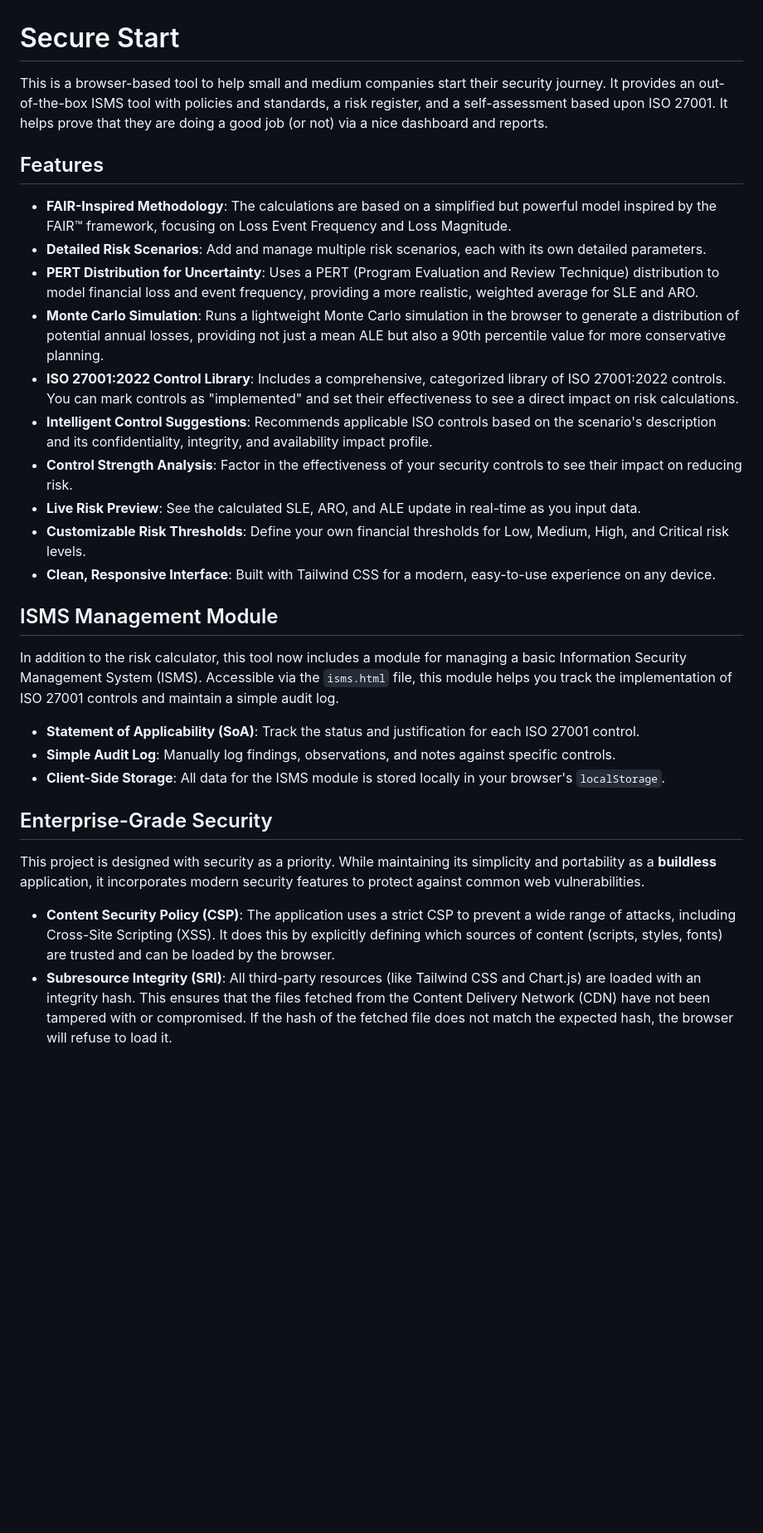
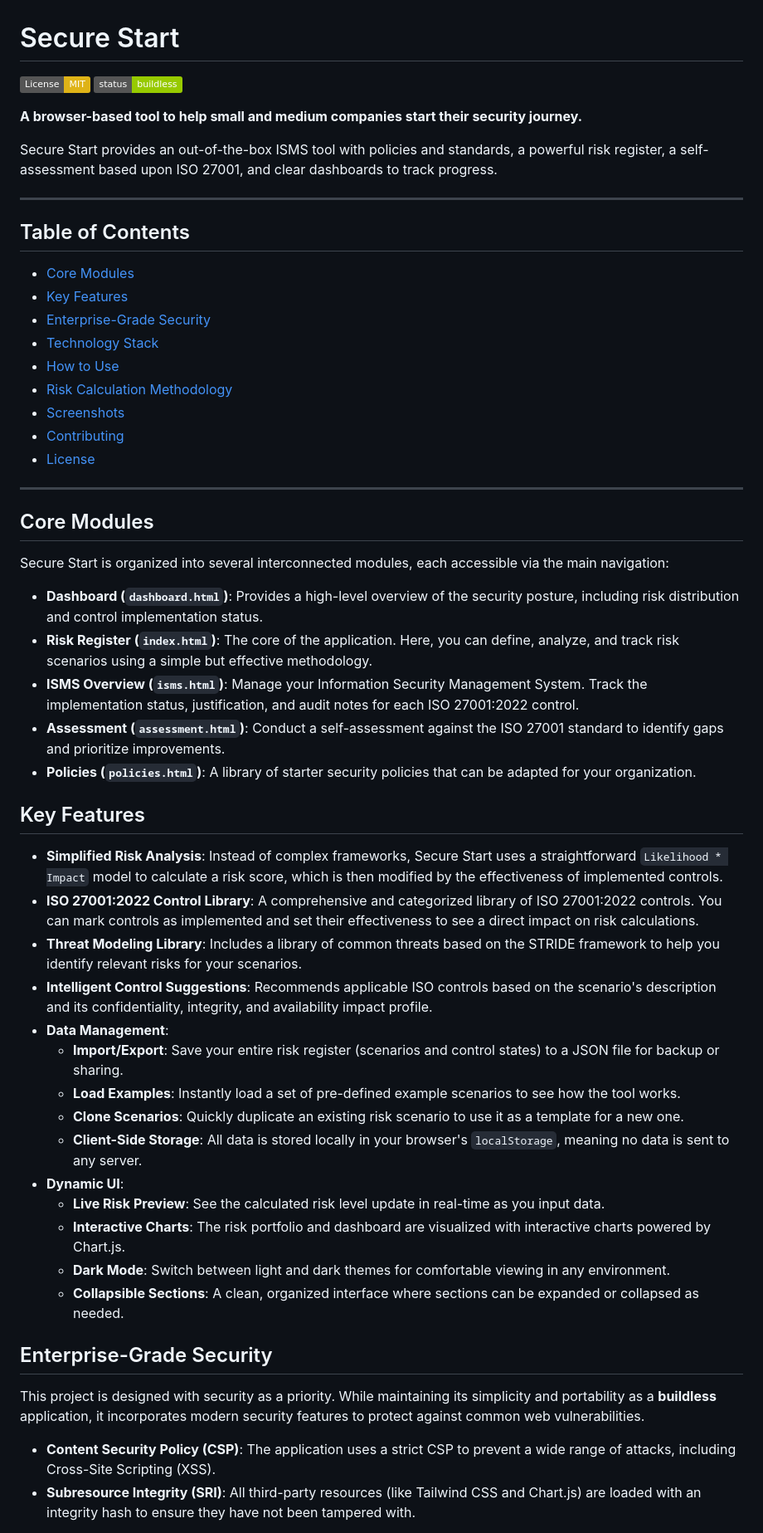
Before and after one commit to kennethkcox/risk-calc, a Markdown page: README.md, the part around one of its changes. Shown at 83% size. Rendered like a GitHub page; badges without logos; blank space fills up the shorter version.

```diff
--- a/README.md
+++ b/README.md
@@ -1,32 +1,59 @@
 # Secure Start
 
-This is a browser-based tool to help small and medium companies start their security journey. It provides an out-of-the-box ISMS tool with policies and standards, a risk register, and a self-assessment based upon ISO 27001. It helps prove that they are doing a good job (or not) via a nice dashboard and reports.
+[![License: MIT](https://img.shields.io/badge/License-MIT-yellow.svg)](https://opensource.org/licenses/MIT)
+[![Status: Buildless](https://img.shields.io/badge/status-buildless-green.svg)](https://github.com/buildless/buildless)
 
-## Features
+**A browser-based tool to help small and medium companies start their security journey.**
 
-*   **FAIR-Inspired Methodology**: The calculations are based on a simplified but powerful model inspired by the FAIR™ framework, focusing on Loss Event Frequency and Loss Magnitude.
-*   **Detailed Risk Scenarios**: Add and manage multiple risk scenarios, each with its own detailed parameters.
-*   **PERT Distribution for Uncertainty**: Uses a PERT (Program Evaluation and Review Technique) distribution to model financial loss and event frequency, providing a more realistic, weighted average for SLE and ARO.
-*   **Monte Carlo Simulation**: Runs a lightweight Monte Carlo simulation in the browser to generate a distribution of potential annual losses, providing not just a mean ALE but also a 90th percentile value for more conservative planning.
-*   **ISO 27001:2022 Control Library**: Includes a comprehensive, categorized library of ISO 27001:2022 controls. You can mark controls as "implemented" and set their effectiveness to see a direct impact on risk calculations.
-*   **Intelligent Control Suggestions**: Recommends applicable ISO controls based on the scenario's description and its confidentiality, integrity, and availability impact profile.
-*   **Control Strength Analysis**: Factor in the effectiveness of your security controls to see their impact on reducing risk.
-*   **Live Risk Preview**: See the calculated SLE, ARO, and ALE update in real-time as you input data.
-*   **Customizable Risk Thresholds**: Define your own financial thresholds for Low, Medium, High, and Critical risk levels.
-*   **Clean, Responsive Interface**: Built with Tailwind CSS for a modern, easy-to-use experience on any device.
+Secure Start provides an out-of-the-box ISMS tool with policies and standards, a powerful risk register, a self-assessment based upon ISO 27001, and clear dashboards to track progress.
 
-## ISMS Management Module
+---
 
-In addition to the risk calculator, this tool now includes a module for managing a basic Information Security Management System (ISMS). Accessible via the `isms.html` file, this module helps you track the implementation of ISO 27001 controls and maintain a simple audit log.
+## Table of Contents
 
-*   **Statement of Applicability (SoA)**: Track the status and justification for each ISO 27001 control.
-*   **Simple Audit Log**: Manually log findings, observations, and notes against specific controls.
-*   **Client-Side Storage**: All data for the ISMS module is stored locally in your browser's `localStorage`.
+- [Core Modules](#core-modules)
+- [Key Features](#key-features)
+- [Enterprise-Grade Security](#enterprise-grade-security)
+- [Technology Stack](#technology-stack)
+- [How to Use](#how-to-use)
+- [Risk Calculation Methodology](#risk-calculation-methodology)
+- [Screenshots](#screenshots)
+- [Contributing](#contributing)
+- [License](#license)
+
+---
+
+## Core Modules
+
+Secure Start is organized into several interconnected modules, each accessible via the main navigation:
+
+-   **Dashboard (`dashboard.html`)**: Provides a high-level overview of the security posture, including risk distribution and control implementation status.
+-   **Risk Register (`index.html`)**: The core of the application. Here, you can define, analyze, and track risk scenarios using a simple but effective methodology.
+-   **ISMS Overview (`isms.html`)**: Manage your Information Security Management System. Track the implementation status, justification, and audit notes for each ISO 27001:2022 control.
+-   **Assessment (`assessment.html`)**: Conduct a self-assessment against the ISO 27001 standard to identify gaps and prioritize improvements.
+-   **Policies (`policies.html`)**: A library of starter security policies that can be adapted for your organization.
+
+## Key Features
+
+-   **Simplified Risk Analysis**: Instead of complex frameworks, Secure Start uses a straightforward `Likelihood * Impact` model to calculate a risk score, which is then modified by the effectiveness of implemented controls.
+-   **ISO 27001:2022 Control Library**: A comprehensive and categorized library of ISO 27001:2022 controls. You can mark controls as implemented and set their effectiveness to see a direct impact on risk calculations.
+-   **Threat Modeling Library**: Includes a library of common threats based on the STRIDE framework to help you identify relevant risks for your scenarios.
+-   **Intelligent Control Suggestions**: Recommends applicable ISO controls based on the scenario's description and its confidentiality, integrity, and availability impact profile.
+-   **Data Management**:
+    -   **Import/Export**: Save your entire risk register (scenarios and control states) to a JSON file for backup or sharing.
+    -   **Load Examples**: Instantly load a set of pre-defined example scenarios to see how the tool works.
+    -   **Clone Scenarios**: Quickly duplicate an existing risk scenario to use it as a template for a new one.
+    -   **Client-Side Storage**: All data is stored locally in your browser's `localStorage`, meaning no data is sent to any server.
+-   **Dynamic UI**:
+    -   **Live Risk Preview**: See the calculated risk level update in real-time as you input data.
+    -   **Interactive Charts**: The risk portfolio and dashboard are visualized with interactive charts powered by Chart.js.
+    -   **Dark Mode**: Switch between light and dark themes for comfortable viewing in any environment.
+    -   **Collapsible Sections**: A clean, organized interface where sections can be expanded or collapsed as needed.
 
 ## Enterprise-Grade Security
 
 This project is designed with security as a priority. While maintaining its simplicity and portability as a **buildless** application, it incorporates modern security features to protect against common web vulnerabilities.
 
-*   **Content Security Policy (CSP)**: The application uses a strict CSP to prevent a wide range of attacks, including Cross-Site Scripting (XSS). It does this by explicitly defining which sources of content (scripts, styles, fonts) are trusted and can be loaded by the browser.
-*   **Subresource Integrity (SRI)**: All third-party resources (like Tailwind CSS and Chart.js) are loaded with an integrity hash. This ensures that the files fetched from the Content Delivery Network (CDN) have not been tampered with or compromised. If the hash of the fetched file does not match the expected hash, the browser will refuse to load it.
+-   **Content Security Policy (CSP)**: The application uses a strict CSP to prevent a wide range of attacks, including Cross-Site Scripting (XSS).
+-   **Subresource Integrity (SRI)**: All third-party resources (like Tailwind CSS and Chart.js) are loaded with an integrity hash to ensure they have not been tampered with.
 
```
Also changed, not shown: other parts of README.md (+24 -23 lines).
